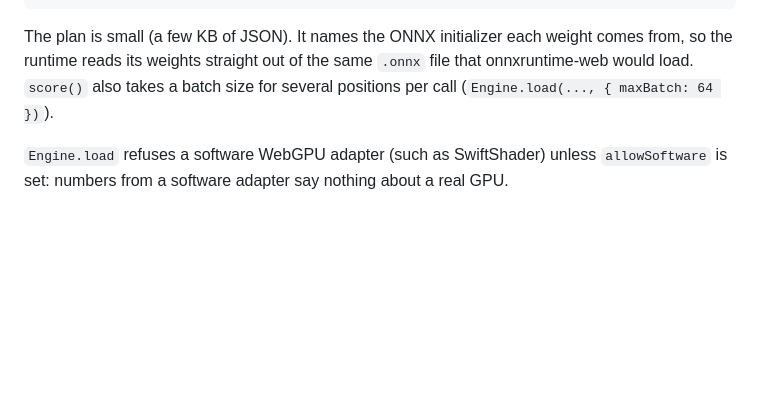
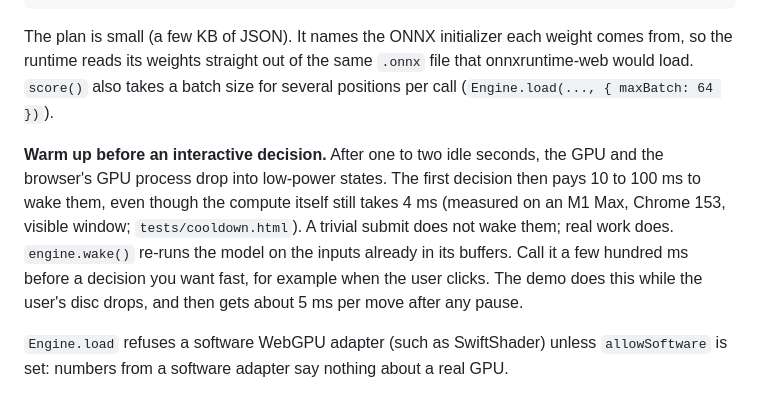
Before and after one commit to precisit/onepass-webgpu, a Markdown page: README.md, the part around the change. GitHub-like rendering; blank space fills up the shorter version.

Commit message:
README: warm-up before interactive decisions

```diff
--- a/README.md
+++ b/README.md
@@ -58,6 +58,13 @@ The plan is small (a few KB of JSON). It names the ONNX initializer each weight
 reads its weights straight out of the same `.onnx` file that onnxruntime-web would load. `score()` also takes
 a batch size for several positions per call (`Engine.load(..., { maxBatch: 64 })`).
 
+**Warm up before an interactive decision.** After one to two idle seconds, the GPU and the browser's GPU
+process drop into low-power states. The first decision then pays 10 to 100 ms to wake them, even though the
+compute itself still takes 4 ms (measured on an M1 Max, Chrome 153, visible window; `tests/cooldown.html`).
+A trivial submit does not wake them; real work does. `engine.wake()` re-runs the model on the inputs already
+in its buffers. Call it a few hundred ms before a decision you want fast, for example when the user clicks.
+The demo does this while the user's disc drops, and then gets about 5 ms per move after any pause.
+
 `Engine.load` refuses a software WebGPU adapter (such as SwiftShader) unless `allowSoftware` is set: numbers
 from a software adapter say nothing about a real GPU.
 
```
